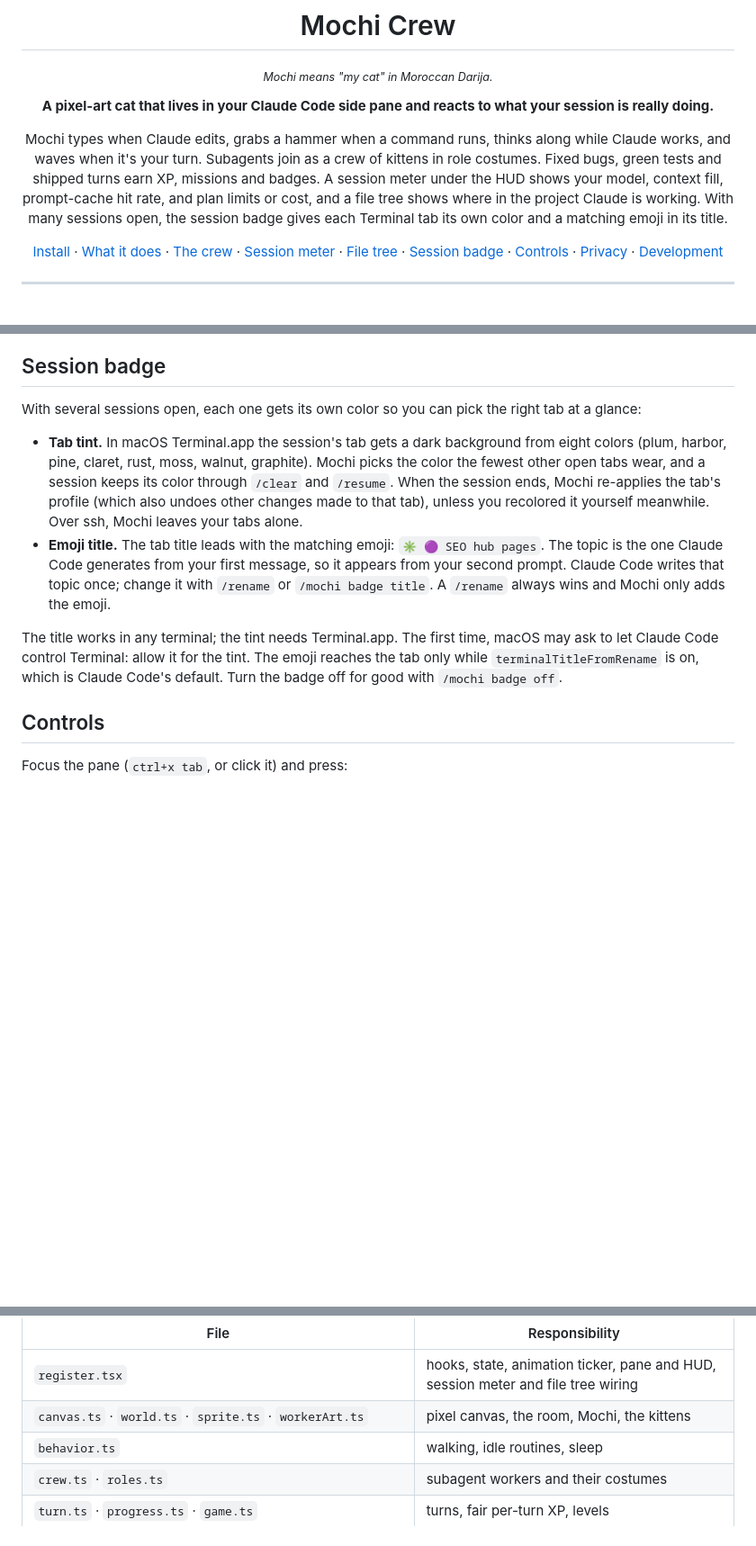
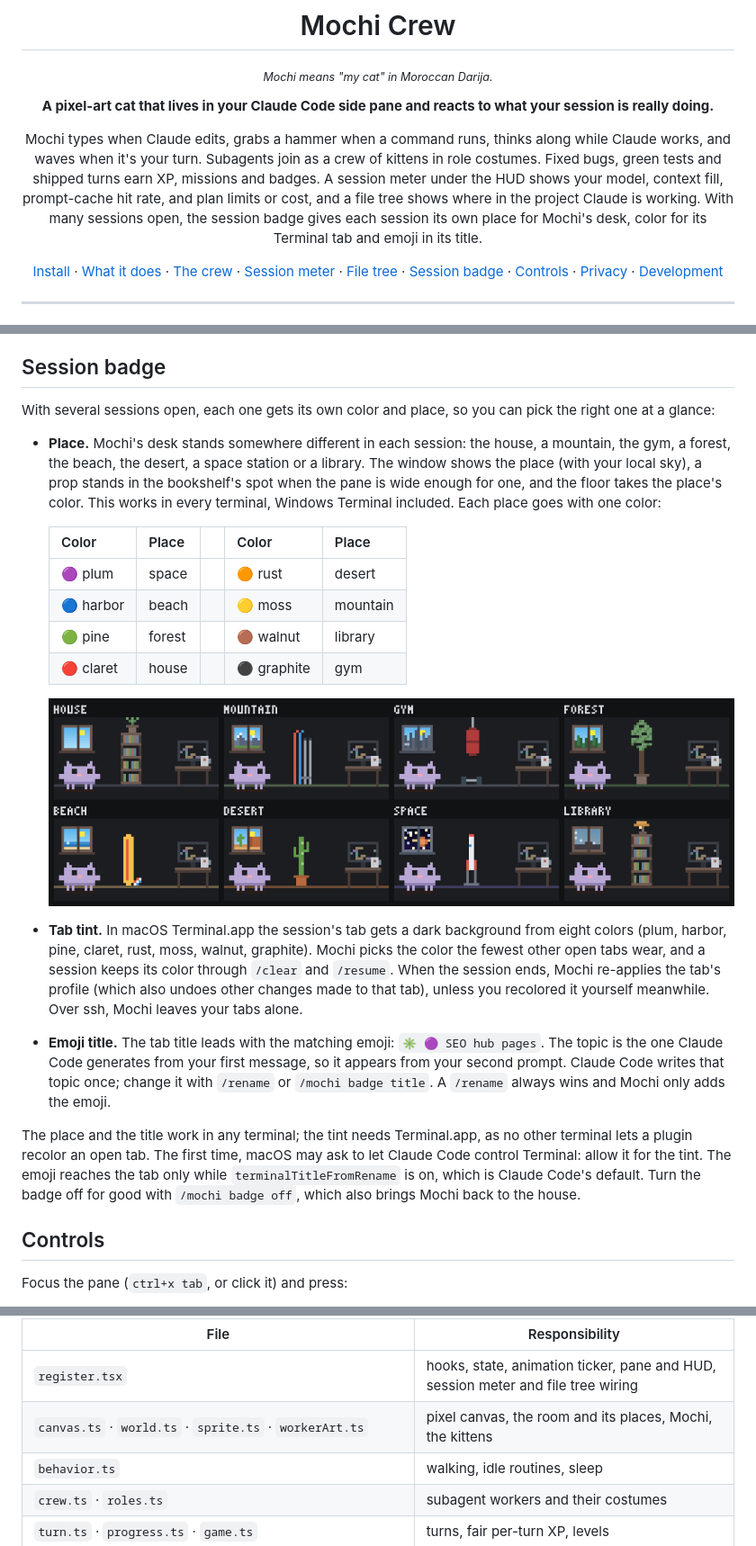
Before and after one commit to joeVenner/mochi-crew, a Markdown page: README.md, 3 parts joined by grey strips. Shown: that part at 90% size. Drawn GitHub-style; pictures changed too: docs/images/places.png (added); blank space fills up the shorter version.

Commit message:
docs: describe the badge's places

```diff
--- a/README.md
+++ b/README.md
@@ -13,7 +13,7 @@ and waves when it's your turn. Subagents join as a crew of kittens in role costu
 green tests and shipped turns earn XP, missions and badges. A session meter under the HUD shows
 your model, context fill, prompt-cache hit rate, and plan limits or cost, and a file tree shows
 where in the project Claude is working. With many sessions open, the session badge gives each
-Terminal tab its own color and a matching emoji in its title.
+session its own place for Mochi's desk, color for its Terminal tab and emoji in its title.
 
 [Install](#install) · [What it does](#what-it-does) · [The crew](#the-crew) · [Session meter](#session-meter) · [File tree](#file-tree) · [Session badge](#session-badge) · [Controls](#controls) · [Privacy](#privacy-and-safety) · [Development](#development)
 
@@ -247,7 +247,22 @@ such as `files   editing hooks/fileTree.ts`. Turn it off with `t`, the `files` b
 
 ## Session badge
 
-With several sessions open, each one gets its own color so you can pick the right tab at a glance:
+With several sessions open, each one gets its own color and place, so you can pick the right one
+at a glance:
+
+- **Place.** Mochi's desk stands somewhere different in each session: the house, a mountain, the
+  gym, a forest, the beach, the desert, a space station or a library. The window shows the place
+  (with your local sky), a prop stands in the bookshelf's spot when the pane is wide enough for
+  one, and the floor takes the place's color. This works in every terminal, Windows Terminal included. Each place goes with one color:
+
+  | Color | Place | | Color | Place |
+  |---|---|---|---|---|
+  | 🟣 plum | space | | 🟠 rust | desert |
+  | 🔵 harbor | beach | | 🟡 moss | mountain |
+  | 🟢 pine | forest | | 🟤 walnut | library |
+  | 🔴 claret | house | | ⚫ graphite | gym |
+
+  <img src="docs/images/places.png" alt="Mochi's desk in each place: house, mountain, gym, forest, beach, desert, space and library" width="100%">
 
 - **Tab tint.** In macOS Terminal.app the session's tab gets a dark background from eight colors
   (plum, harbor, pine, claret, rust, moss, walnut, graphite). Mochi picks the color the fewest other
@@ -259,10 +274,11 @@ With several sessions open, each one gets its own color so you can pick the righ
   Claude Code writes that topic once; change it with `/rename` or `/mochi badge title`. A
   `/rename` always wins and Mochi only adds the emoji.
 
-The title works in any terminal; the tint needs Terminal.app. The first time, macOS may ask to let
-Claude Code control Terminal: allow it for the tint. The emoji reaches the tab only while
+The place and the title work in any terminal; the tint needs Terminal.app, as no other terminal
+lets a plugin recolor an open tab. The first time, macOS may ask to let Claude Code control
+Terminal: allow it for the tint. The emoji reaches the tab only while
 `terminalTitleFromRename` is on, which is Claude Code's default. Turn the badge off for good with
-`/mochi badge off`.
+`/mochi badge off`, which also brings Mochi back to the house.
 
 ## Controls
 
@@ -360,7 +377,7 @@ state and the pane.
 | File | Responsibility |
 |---|---|
 | `register.tsx` | hooks, state, animation ticker, pane and HUD, session meter and file tree wiring |
-| `canvas.ts` · `world.ts` · `sprite.ts` · `workerArt.ts` | pixel canvas, the room, Mochi, the kittens |
+| `canvas.ts` · `world.ts` · `sprite.ts` · `workerArt.ts` | pixel canvas, the room and its places, Mochi, the kittens |
 | `behavior.ts` | walking, idle routines, sleep |
 | `crew.ts` · `roles.ts` | subagent workers and their costumes |
 | `turn.ts` · `progress.ts` · `game.ts` | turns, fair per-turn XP, levels |
```
Also changed, not shown: other parts of README.md (+1 -0 lines), CHANGELOG.md (+18 -0 lines), 2 other files.
